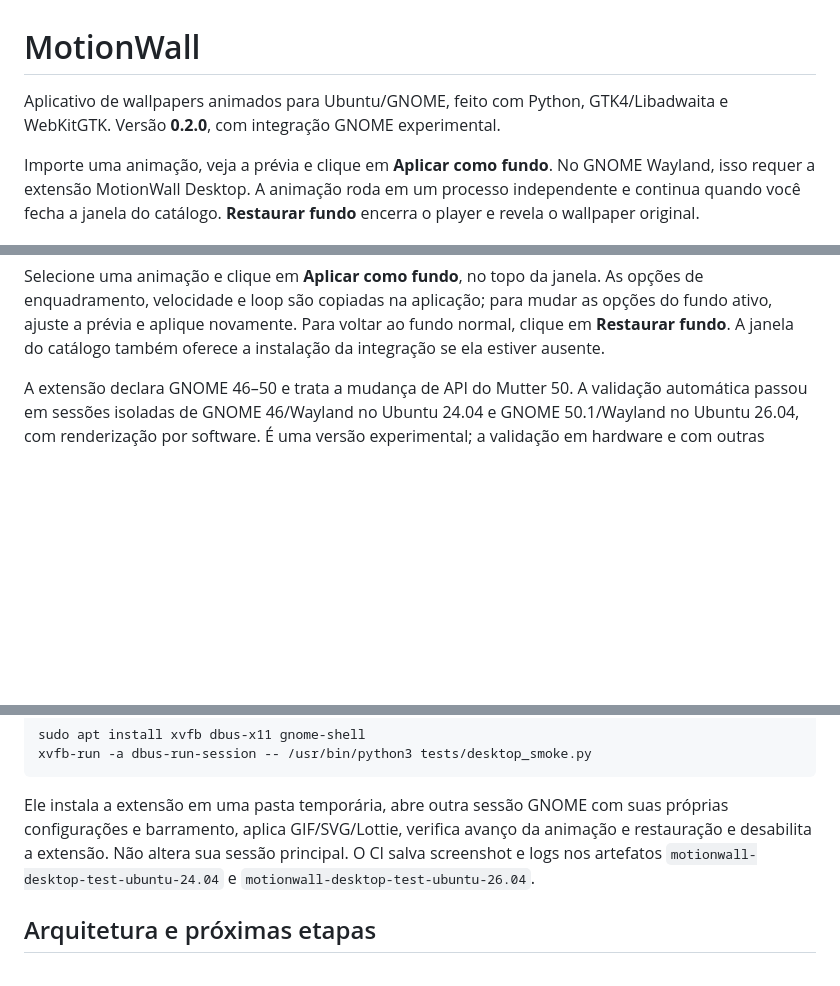
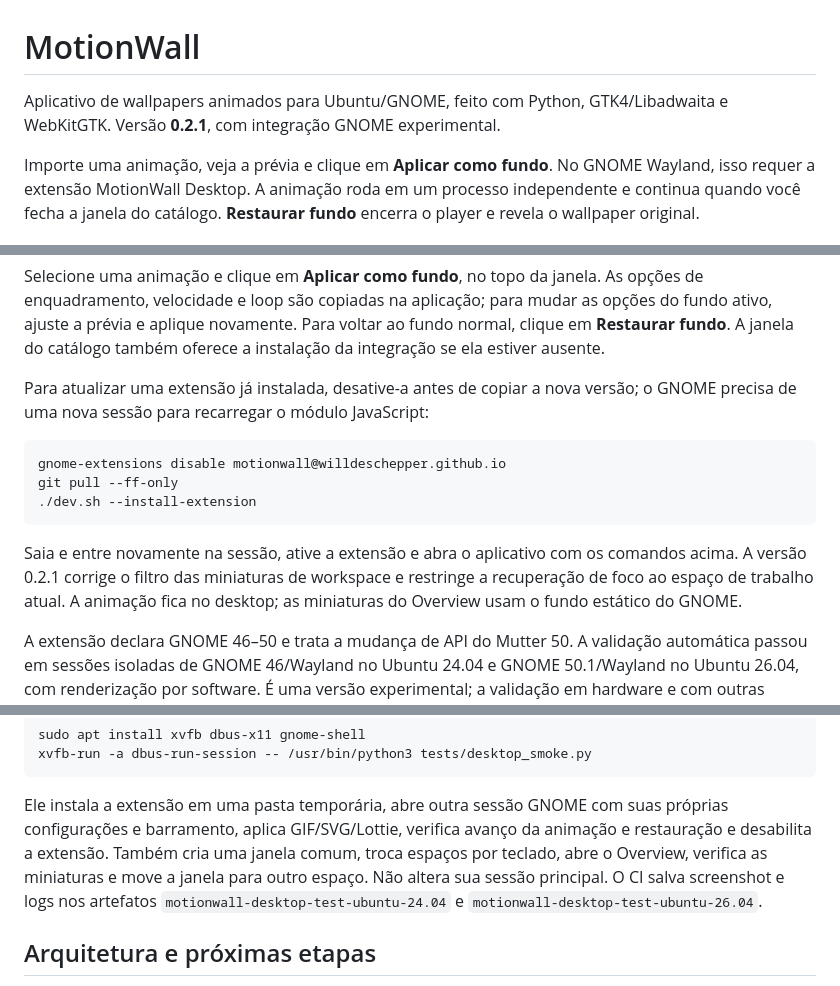
Before and after one commit to willdeschepper/MotionWall, a Markdown page: README.md, 3 parts joined by grey strips. Rendered like a GitHub page; blank space fills up the shorter version.

Commit message:
docs: explain extension updates and workspace regression coverage

````diff
--- a/README.md
+++ b/README.md
@@ -1,7 +1,7 @@
 # MotionWall
 
 Aplicativo de wallpapers animados para Ubuntu/GNOME, feito com Python,
-GTK4/Libadwaita e WebKitGTK. Versão **0.2.0**, com integração GNOME experimental.
+GTK4/Libadwaita e WebKitGTK. Versão **0.2.1**, com integração GNOME experimental.
 
 Importe uma animação, veja a prévia e clique em **Aplicar como fundo**. No
 GNOME Wayland, isso requer a extensão MotionWall Desktop. A animação roda em
@@ -52,6 +52,20 @@ As opções de enquadramento, velocidade e loop são copiadas na aplicação;
 para mudar as opções do fundo ativo, ajuste a prévia e aplique novamente.
 Para voltar ao fundo normal, clique em **Restaurar fundo**. A janela do
 catálogo também oferece a instalação da integração se ela estiver ausente.
+
+Para atualizar uma extensão já instalada, desative-a antes de copiar a nova
+versão; o GNOME precisa de uma nova sessão para recarregar o módulo JavaScript:
+
+```sh
+gnome-extensions disable motionwall@willdeschepper.github.io
+git pull --ff-only
+./dev.sh --install-extension
+```
+
+Saia e entre novamente na sessão, ative a extensão e abra o aplicativo com os
+comandos acima. A versão 0.2.1 corrige o filtro das miniaturas de workspace e
+restringe a recuperação de foco ao espaço de trabalho atual. A animação fica
+no desktop; as miniaturas do Overview usam o fundo estático do GNOME.
 
 A extensão declara GNOME 46–50 e trata a mudança de API do Mutter 50.
 A validação automática passou em sessões isoladas de GNOME 46/Wayland no
@@ -112,7 +126,9 @@ xvfb-run -a dbus-run-session -- /usr/bin/python3 tests/desktop_smoke.py
 
 Ele instala a extensão em uma pasta temporária, abre outra sessão GNOME com
 suas próprias configurações e barramento, aplica GIF/SVG/Lottie, verifica avanço
-da animação e restauração e desabilita a extensão. Não altera sua sessão principal.
+da animação e restauração e desabilita a extensão. Também cria uma janela comum,
+troca espaços por teclado, abre o Overview, verifica as miniaturas e move a janela
+para outro espaço. Não altera sua sessão principal.
 O CI salva screenshot e logs nos artefatos `motionwall-desktop-test-ubuntu-24.04`
 e `motionwall-desktop-test-ubuntu-26.04`.
 
````
